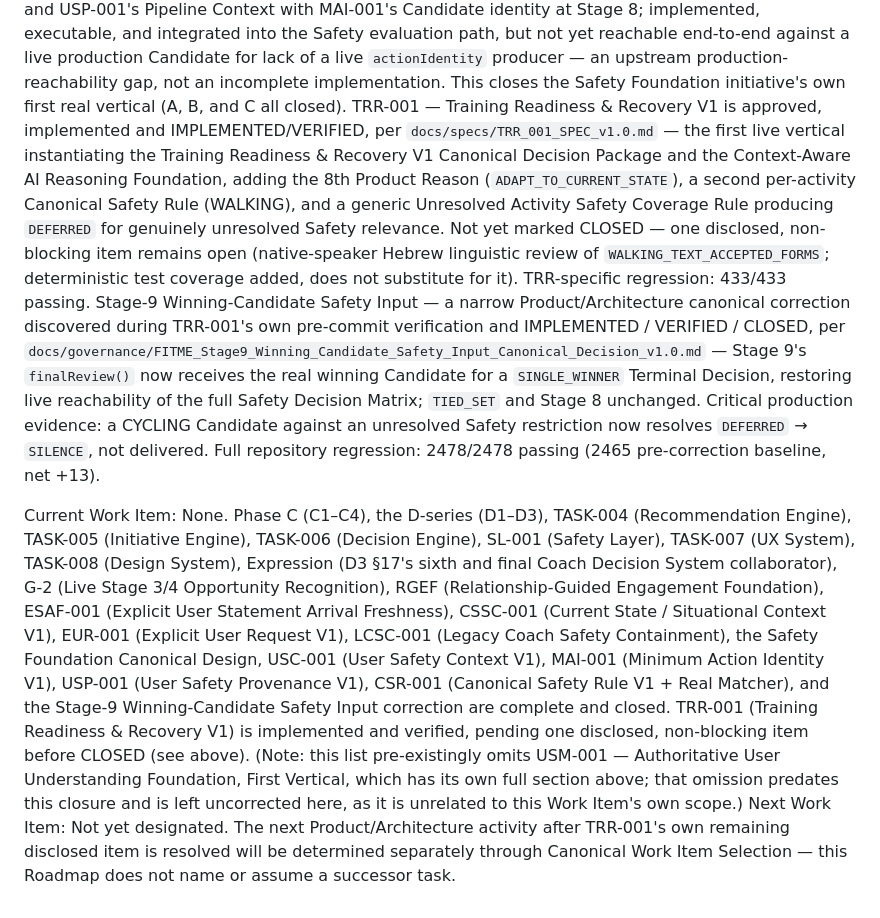
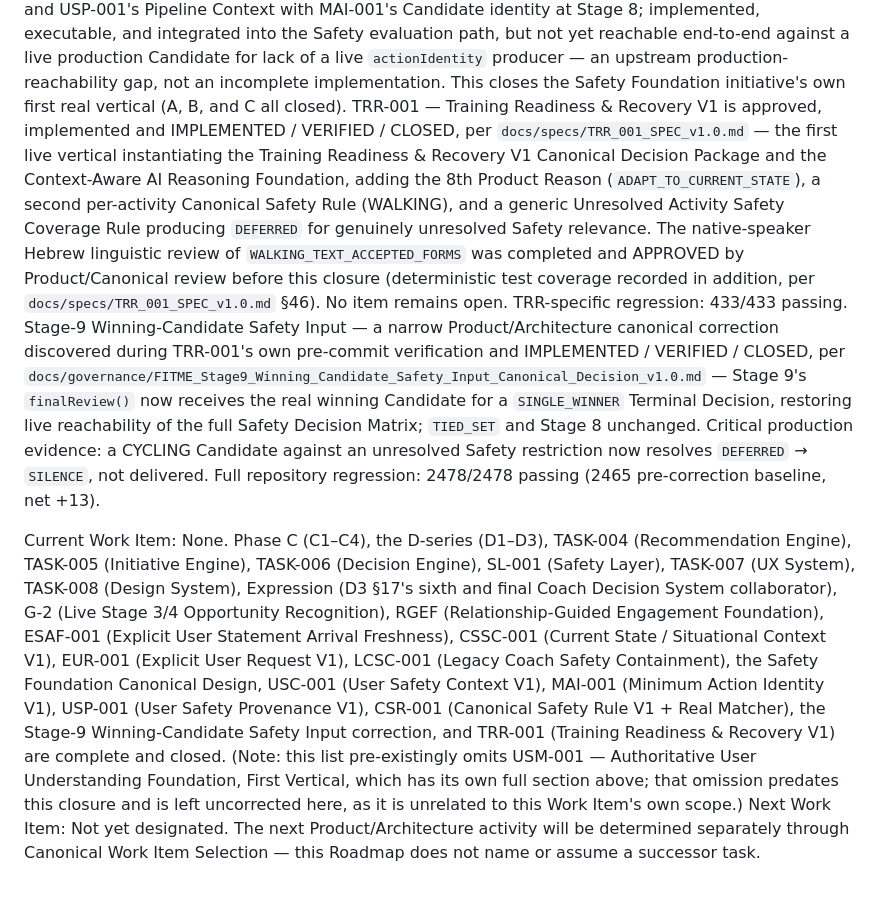
Before and after one commit to randahari/fitme, a Markdown page: docs/roadmap/Roadmap.md, the part around the change. Drawn GitHub-style.

Commit message:
docs: reconcile TRR-001 closure status
Roadmap.md and Changelog.md still described TRR-001 as "Not yet
marked CLOSED" pending native-speaker Hebrew linguistic review of
WALKING_TEXT_ACCEPTED_FORMS. docs/specs/TRR_001_SPEC_v1.0.md's own
Document History already records that review as completed and
APPROVED by Product/Canonical review, with the SPEC's own status as
IMPLEMENTED / VERIFIED / CLOSED, No remaining item.

Reconciles Roadmap.md and Changelog.md to match the authoritative
SPEC: TRR-001 is now stated as IMPLEMENTED / VERIFIED / CLOSED in
both, and the stale pending-Hebrew-review language is removed.

Documentation-only. No code, test, or WALKING vocabulary changed.
Current Work Item remains None; Next Work Item remains Not yet
designated, pending a separate Canonical Work Item Selection pass —
no successor Work Item is named or implied by this commit.

Co-Authored-By: Claude Sonnet 5 <noreply@anthropic.com>

```diff
--- a/docs/roadmap/Roadmap.md
+++ b/docs/roadmap/Roadmap.md
@@ -824,8 +824,8 @@ USC-001 — User Safety Context V1 (Safety Foundation A) is approved, implemente
 MAI-001 — Minimum Action Identity V1 (Safety Foundation B) is approved, implemented and closed, per `docs/specs/MAI_001_SPEC_v1.0.md` — a closed six-value activity vocabulary and an optional, additive `Candidate.actionIdentity` field, with no live Candidate producer at this baseline (disclosed, not a defect).
 USP-001 — User Safety Provenance V1 (Safety Foundation prerequisite, downstream of A, upstream of C) is approved, implemented and closed, per `docs/specs/USP_001_SPEC_v1.0.md` — a class-specific interpreter populating `pipelineContext.userSafetyProvenance`.
 CSR-001 — Canonical Safety Rule V1 + Real Matcher (Safety Foundation C) is approved, implemented and closed, per `docs/specs/CSR_001_SPEC_v1.0.md` — the repository's first real Canonical Safety Rule, joining USC-001's and USP-001's Pipeline Context with MAI-001's Candidate identity at Stage 8; implemented, executable, and integrated into the Safety evaluation path, but not yet reachable end-to-end against a live production Candidate for lack of a live `actionIdentity` producer — an upstream production-reachability gap, not an incomplete implementation. This closes the Safety Foundation initiative's own first real vertical (A, B, and C all closed).
-TRR-001 — Training Readiness & Recovery V1 is approved, implemented and IMPLEMENTED/VERIFIED, per `docs/specs/TRR_001_SPEC_v1.0.md` — the first live vertical instantiating the Training Readiness & Recovery V1 Canonical Decision Package and the Context-Aware AI Reasoning Foundation, adding the 8th Product Reason (`ADAPT_TO_CURRENT_STATE`), a second per-activity Canonical Safety Rule (WALKING), and a generic Unresolved Activity Safety Coverage Rule producing `DEFERRED` for genuinely unresolved Safety relevance. Not yet marked CLOSED — one disclosed, non-blocking item remains open (native-speaker Hebrew linguistic review of `WALKING_TEXT_ACCEPTED_FORMS`; deterministic test coverage added, does not substitute for it). TRR-specific regression: 433/433 passing.
+TRR-001 — Training Readiness & Recovery V1 is approved, implemented and IMPLEMENTED / VERIFIED / CLOSED, per `docs/specs/TRR_001_SPEC_v1.0.md` — the first live vertical instantiating the Training Readiness & Recovery V1 Canonical Decision Package and the Context-Aware AI Reasoning Foundation, adding the 8th Product Reason (`ADAPT_TO_CURRENT_STATE`), a second per-activity Canonical Safety Rule (WALKING), and a generic Unresolved Activity Safety Coverage Rule producing `DEFERRED` for genuinely unresolved Safety relevance. The native-speaker Hebrew linguistic review of `WALKING_TEXT_ACCEPTED_FORMS` was completed and APPROVED by Product/Canonical review before this closure (deterministic test coverage recorded in addition, per `docs/specs/TRR_001_SPEC_v1.0.md` §46). No item remains open. TRR-specific regression: 433/433 passing.
 Stage-9 Winning-Candidate Safety Input — a narrow Product/Architecture canonical correction discovered during TRR-001's own pre-commit verification and IMPLEMENTED / VERIFIED / CLOSED, per `docs/governance/FITME_Stage9_Winning_Candidate_Safety_Input_Canonical_Decision_v1.0.md` — Stage 9's `finalReview()` now receives the real winning Candidate for a `SINGLE_WINNER` Terminal Decision, restoring live reachability of the full Safety Decision Matrix; `TIED_SET` and Stage 8 unchanged. Critical production evidence: a CYCLING Candidate against an unresolved Safety restriction now resolves `DEFERRED` → `SILENCE`, not delivered. Full repository regression: 2478/2478 passing (2465 pre-correction baseline, net +13).
 
-Current Work Item: None. Phase C (C1–C4), the D-series (D1–D3), TASK-004 (Recommendation Engine), TASK-005 (Initiative Engine), TASK-006 (Decision Engine), SL-001 (Safety Layer), TASK-007 (UX System), TASK-008 (Design System), Expression (D3 §17's sixth and final Coach Decision System collaborator), G-2 (Live Stage 3/4 Opportunity Recognition), RGEF (Relationship-Guided Engagement Foundation), ESAF-001 (Explicit User Statement Arrival Freshness), CSSC-001 (Current State / Situational Context V1), EUR-001 (Explicit User Request V1), LCSC-001 (Legacy Coach Safety Containment), the Safety Foundation Canonical Design, USC-001 (User Safety Context V1), MAI-001 (Minimum Action Identity V1), USP-001 (User Safety Provenance V1), CSR-001 (Canonical Safety Rule V1 + Real Matcher), and the Stage-9 Winning-Candidate Safety Input correction are complete and closed. TRR-001 (Training Readiness & Recovery V1) is implemented and verified, pending one disclosed, non-blocking item before CLOSED (see above). (Note: this list pre-existingly omits USM-001 — Authoritative User Understanding Foundation, First Vertical, which has its own full section above; that omission predates this closure and is left uncorrected here, as it is unrelated to this Work Item's own scope.)
-Next Work Item: Not yet designated. The next Product/Architecture activity after TRR-001's own remaining disclosed item is resolved will be determined separately through Canonical Work Item Selection — this Roadmap does not name or assume a successor task.
+Current Work Item: None. Phase C (C1–C4), the D-series (D1–D3), TASK-004 (Recommendation Engine), TASK-005 (Initiative Engine), TASK-006 (Decision Engine), SL-001 (Safety Layer), TASK-007 (UX System), TASK-008 (Design System), Expression (D3 §17's sixth and final Coach Decision System collaborator), G-2 (Live Stage 3/4 Opportunity Recognition), RGEF (Relationship-Guided Engagement Foundation), ESAF-001 (Explicit User Statement Arrival Freshness), CSSC-001 (Current State / Situational Context V1), EUR-001 (Explicit User Request V1), LCSC-001 (Legacy Coach Safety Containment), the Safety Foundation Canonical Design, USC-001 (User Safety Context V1), MAI-001 (Minimum Action Identity V1), USP-001 (User Safety Provenance V1), CSR-001 (Canonical Safety Rule V1 + Real Matcher), the Stage-9 Winning-Candidate Safety Input correction, and TRR-001 (Training Readiness & Recovery V1) are complete and closed. (Note: this list pre-existingly omits USM-001 — Authoritative User Understanding Foundation, First Vertical, which has its own full section above; that omission predates this closure and is left uncorrected here, as it is unrelated to this Work Item's own scope.)
+Next Work Item: Not yet designated. The next Product/Architecture activity will be determined separately through Canonical Work Item Selection — this Roadmap does not name or assume a successor task.
```
Also changed, not shown: docs/roadmap/Changelog.md (+2 -2 lines).
